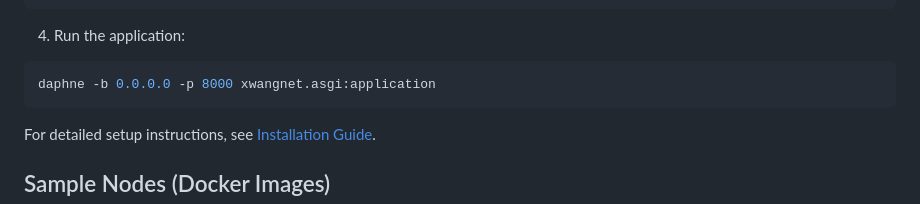
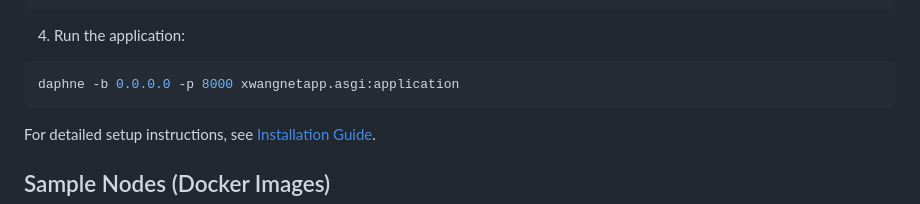
Before and after one commit to LightningGod7/XwangNet, a Markdown page: README.md, the part around the change. Drawn GitHub-style.

````diff
--- a/README.md
+++ b/README.md
@@ -66,7 +66,7 @@ python3 manage.py createsuperuser
 
 4. Run the application:
 ```bash
-daphne -b 0.0.0.0 -p 8000 xwangnet.asgi:application
+daphne -b 0.0.0.0 -p 8000 xwangnetapp.asgi:application
 ```
 
 For detailed setup instructions, see [Installation Guide](Installation.md).
````
